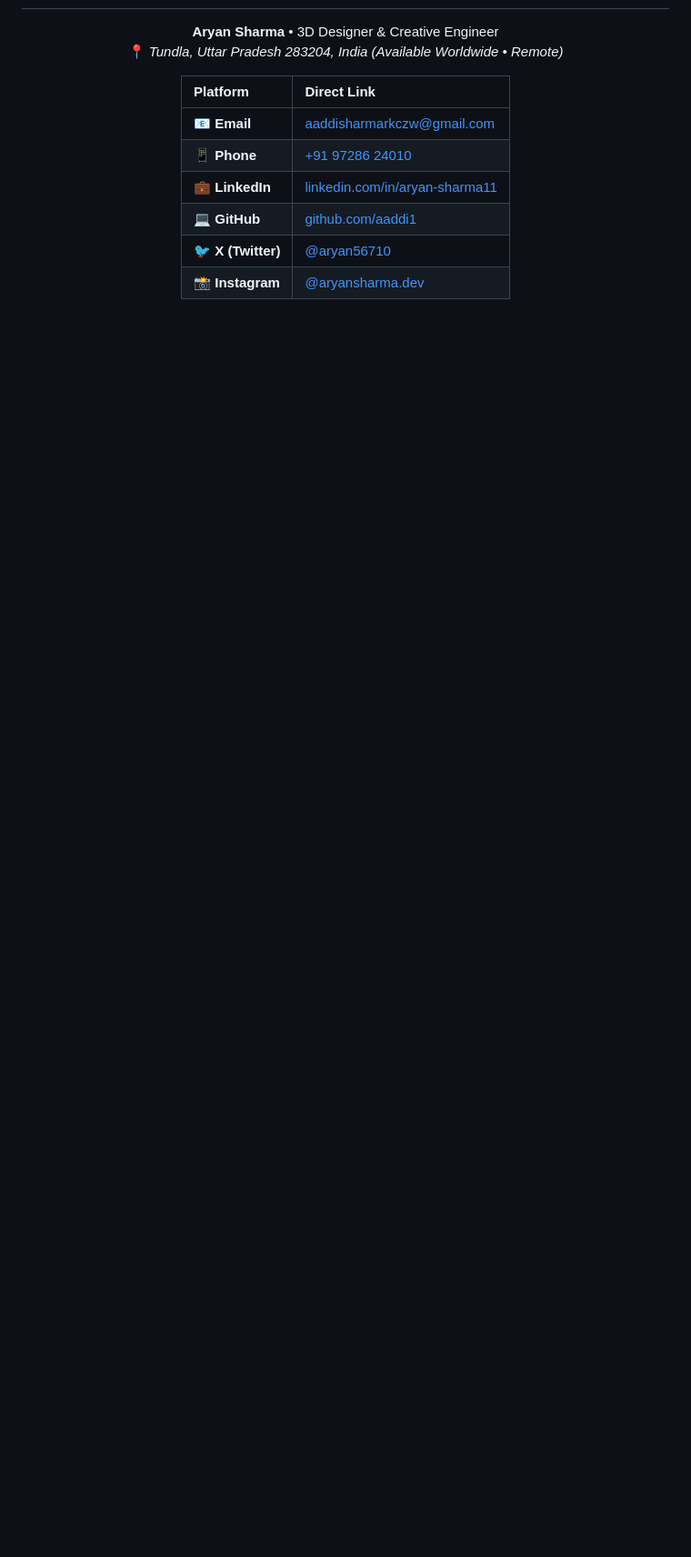
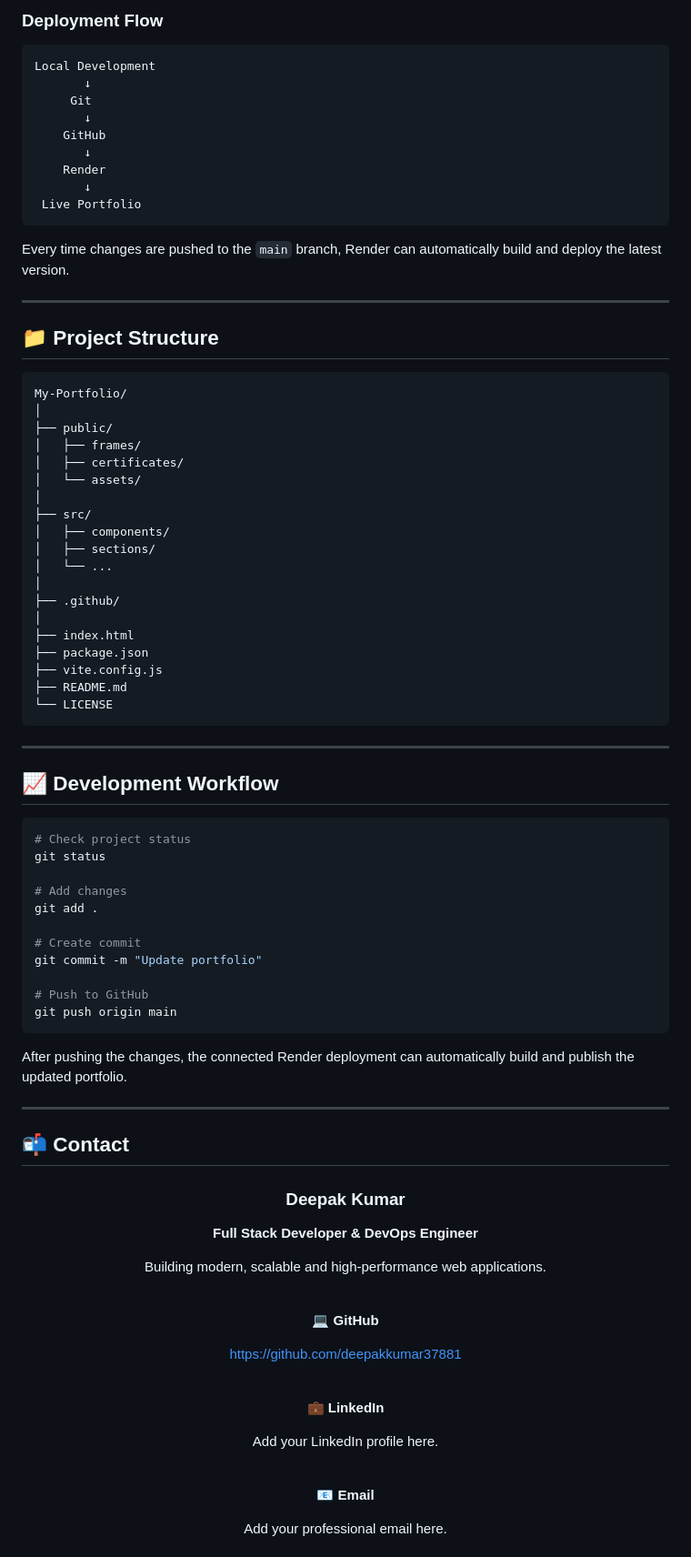
Before and after one commit to deepakkumar37881/my-portfolio, a Markdown page: README.md, the part around one of its changes. Shown at 91% size. Drawn GitHub-style; blank space fills up the shorter version.

````diff
--- a/README.md
+++ b/README.md
@@ -164,17 +255,94 @@ All visual designs, 3D frame sequences, shader programs, layout frameworks, and
+### Deployment Flow
+
+```text
+Local Development
+       ↓
+     Git
+       ↓
+    GitHub
+       ↓
+    Render
+       ↓
+ Live Portfolio
+```
+
+Every time changes are pushed to the `main` branch, Render can automatically build and deploy the latest version.
+
+---
+
+## 📁 Project Structure
+
+```text
+My-Portfolio/
+│
+├── public/
+│   ├── frames/
+│   ├── certificates/
+│   └── assets/
+│
+├── src/
+│   ├── components/
+│   ├── sections/
+│   └── ...
+│
+├── .github/
+│
+├── index.html
+├── package.json
+├── vite.config.js
+├── README.md
+└── LICENSE
+```
+
+---
+
+## 📈 Development Workflow
+
+```bash
+# Check project status
+git status
+
+# Add changes
+git add .
+
+# Create commit
+git commit -m "Update portfolio"
+
+# Push to GitHub
+git push origin main
+```
+
+After pushing the changes, the connected Render deployment can automatically build and publish the updated portfolio.
+
+---
+
+## 📬 Contact
 
 <div align="center">
 
-**Aryan Sharma** &bull; 3D Designer &amp; Creative Engineer
-📍 *Tundla, Uttar Pradesh 283204, India (Available Worldwide &bull; Remote)*
+### Deepak Kumar
 
-| Platform | Direct Link |
-| :--- | :--- |
-| 📧 **Email** | [aaddisharmarkczw@gmail.com](mailto:aaddisharmarkczw@gmail.com) |
-| 📱 **Phone** | [+91 97286 24010](tel:+919728624010) |
-| 💼 **LinkedIn** | [linkedin.com/in/aryan-sharma11](https://www.linkedin.com/in/aryan-sharma11/) |
-| 💻 **GitHub** | [github.com/aaddi1](https://github.com/aaddi1) |
-| 🐦 **X (Twitter)** | [@aryan56710](https://x.com/aryan56710) |
-| 📸 **Instagram** | [@aryansharma.dev](https://www.instagram.com/aryansharma.dev/) |
+**Full Stack Developer & DevOps Engineer**
+
+Building modern, scalable and high-performance web applications.
+
+<br/>
+
+💻 **GitHub**
+
+https://github.com/deepakkumar37881
+
+<br/>
+
+💼 **LinkedIn**
+
+Add your LinkedIn profile here.
+
+<br/>
+
+📧 **Email**
+
+Add your professional email here.
 
 </div>
 
````
Also changed, not shown: other parts of README.md (+214 -107 lines).
